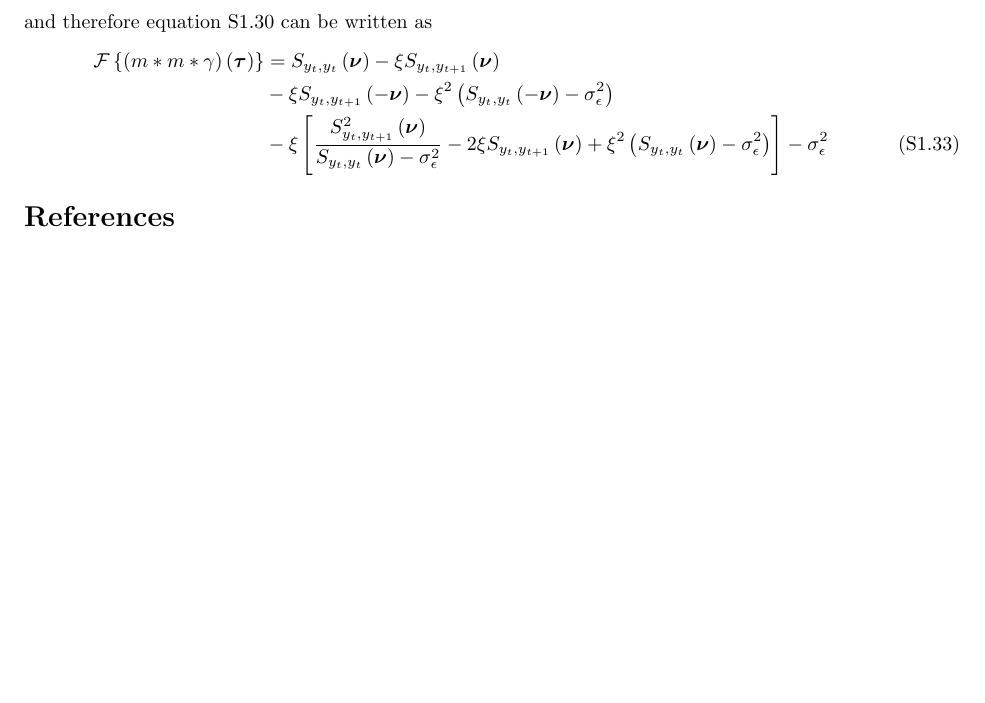
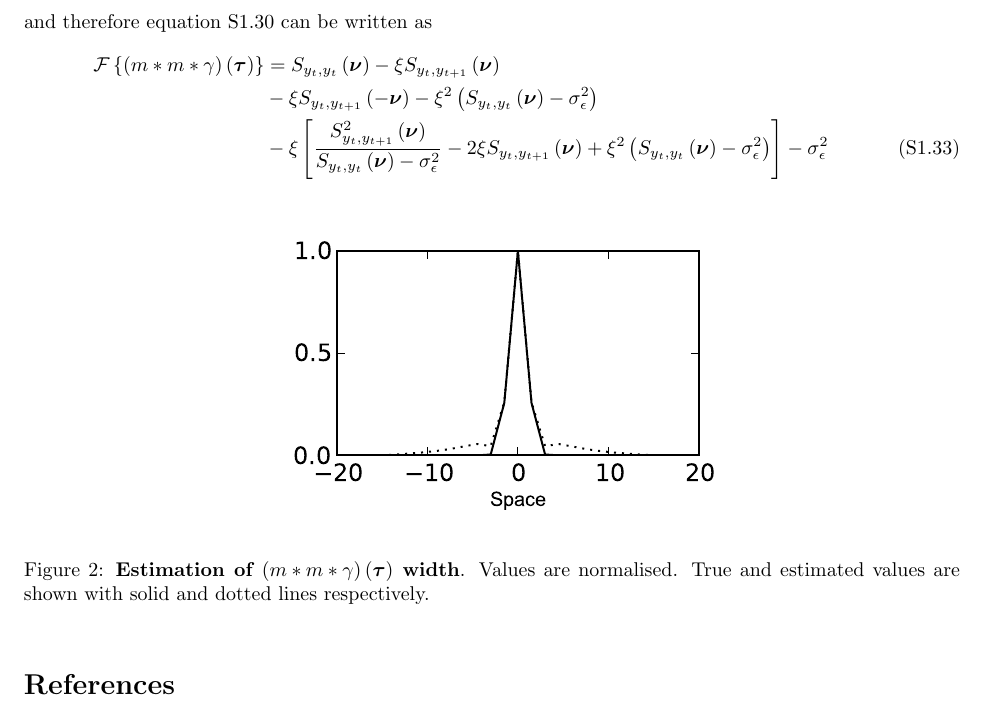
Before and after one commit to mikedewar/BrainIDE, a LaTeX document (ltx/data_paper/CorrelationAnalysis.tex): part of page 4 of 4, cut so that both start at the same text, the shorter picture padded with empty space. Compiled offline with pdfLaTeX.

Commit message:
added the results

```diff
--- a/ltx/data_paper/CorrelationAnalysis.tex
+++ b/ltx/data_paper/CorrelationAnalysis.tex
@@ -161,10 +160,16 @@ and
 and therefore equation \ref{eq:SensorsConvgamma} can be written as
 \begin{align}
  \mathcal{F}\left\{\left(m\ast m\ast \gamma\right)\left(\boldsymbol\tau\right)\right\}&=S_{y_{t},y_{t}}\left(\boldsymbol\nu\right)-\xi S_{y_{t},y_{t+1}}\left(\boldsymbol\nu\right) \nonumber \\
-&-\xi S_{y_{t},y_{t+1}}\left(-\boldsymbol\nu\right)-\xi^2 \left(S_{y_{t},y_{t}}\left(-\boldsymbol\nu\right)-\sigma_{\epsilon}^2\right) \nonumber\\
+&-\xi S_{y_{t},y_{t+1}}\left(-\boldsymbol\nu\right)-\xi^2 \left(S_{y_{t},y_{t}}\left(\boldsymbol\nu\right)-\sigma_{\epsilon}^2\right) \nonumber\\
 &-\xi  \left[\frac{S_{y_{t},y_{t+1}}^2\left(\boldsymbol\nu\right)}{S_{y_{t},y_{t}}\left(\boldsymbol\nu\right)-\sigma_{\epsilon}^2}-2\xi S_{y_{t},y_{t+1}}\left(\boldsymbol\nu\right)+\xi^2\left(S_{y_{t},y_{t}}\left(\boldsymbol\nu\right)-\sigma_{\epsilon}^2\right)\right]-\sigma_{\epsilon}^2
 \end{align}
-
+\begin{figure}[!ht]
+\begin{center}
+\includegraphics{./Figures/DisturbanceWidthEstimation.pdf}
+\end{center}
+\caption{{\bf Estimation of $\left(m\ast m \ast \gamma \right)\left(\boldsymbol \tau\right) $ width}. Values are normalised. True  and estimated values are shown with solid and dotted lines respectively.}
+\label{fig:DisturbanceWidth}
+\end{figure}
 
 % Putting to other two terms back together we can write
 % \begin{equation}
```
Also changed, not shown: ltx/data_paper/Figures/DisturbanceWidthEstimation.pdf (added), ltx/data_paper/CorrelationAnalysis.tex (1 more changed lines).
